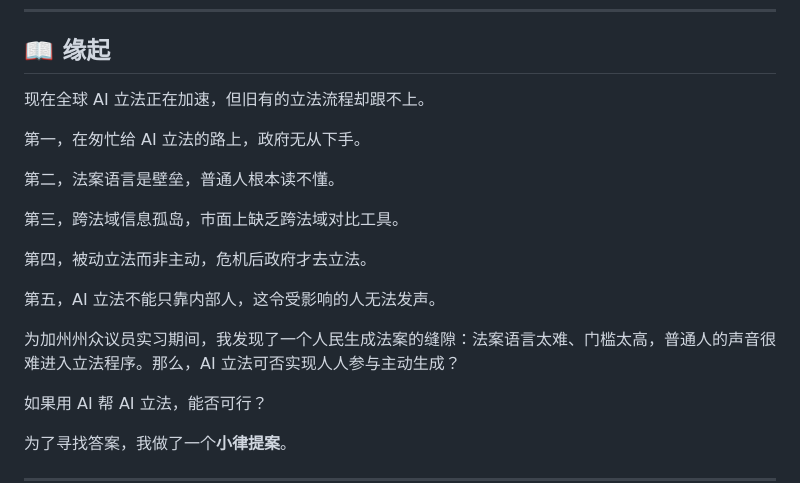
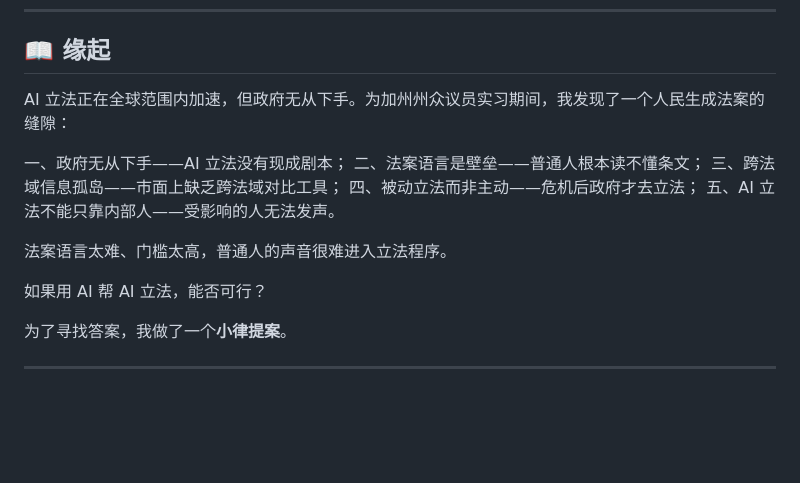
Before and after one commit to Aymc88/Leges, a Markdown page: README.zh.md, the part around the change. GitHub-like rendering; blank space fills up the shorter version.

```diff
--- a/README.zh.md
+++ b/README.zh.md
@@ -12,19 +12,15 @@
 
 ## 📖 缘起
 
-现在全球 AI 立法正在加速，但旧有的立法流程却跟不上。
+AI 立法正在全球范围内加速，但政府无从下手。为加州州众议员实习期间，我发现了一个人民生成法案的缝隙：
 
-第一，在匆忙给 AI 立法的路上，政府无从下手。
+一、政府无从下手——AI 立法没有现成剧本；
+二、法案语言是壁垒——普通人根本读不懂条文；
+三、跨法域信息孤岛——市面上缺乏跨法域对比工具；
+四、被动立法而非主动——危机后政府才去立法；
+五、AI 立法不能只靠内部人——受影响的人无法发声。
 
-第二，法案语言是壁垒，普通人根本读不懂。
-
-第三，跨法域信息孤岛，市面上缺乏跨法域对比工具。
-
-第四，被动立法而非主动，危机后政府才去立法。
-
-第五，AI 立法不能只靠内部人，这令受影响的人无法发声。
-
-为加州州众议员实习期间，我发现了一个人民生成法案的缝隙：法案语言太难、门槛太高，普通人的声音很难进入立法程序。那么，AI 立法可否实现人人参与主动生成？
+法案语言太难、门槛太高，普通人的声音很难进入立法程序。
 
 如果用 AI 帮 AI 立法，能否可行？
 
```
Also changed, not shown: README.en.md (+7 -11 lines).
